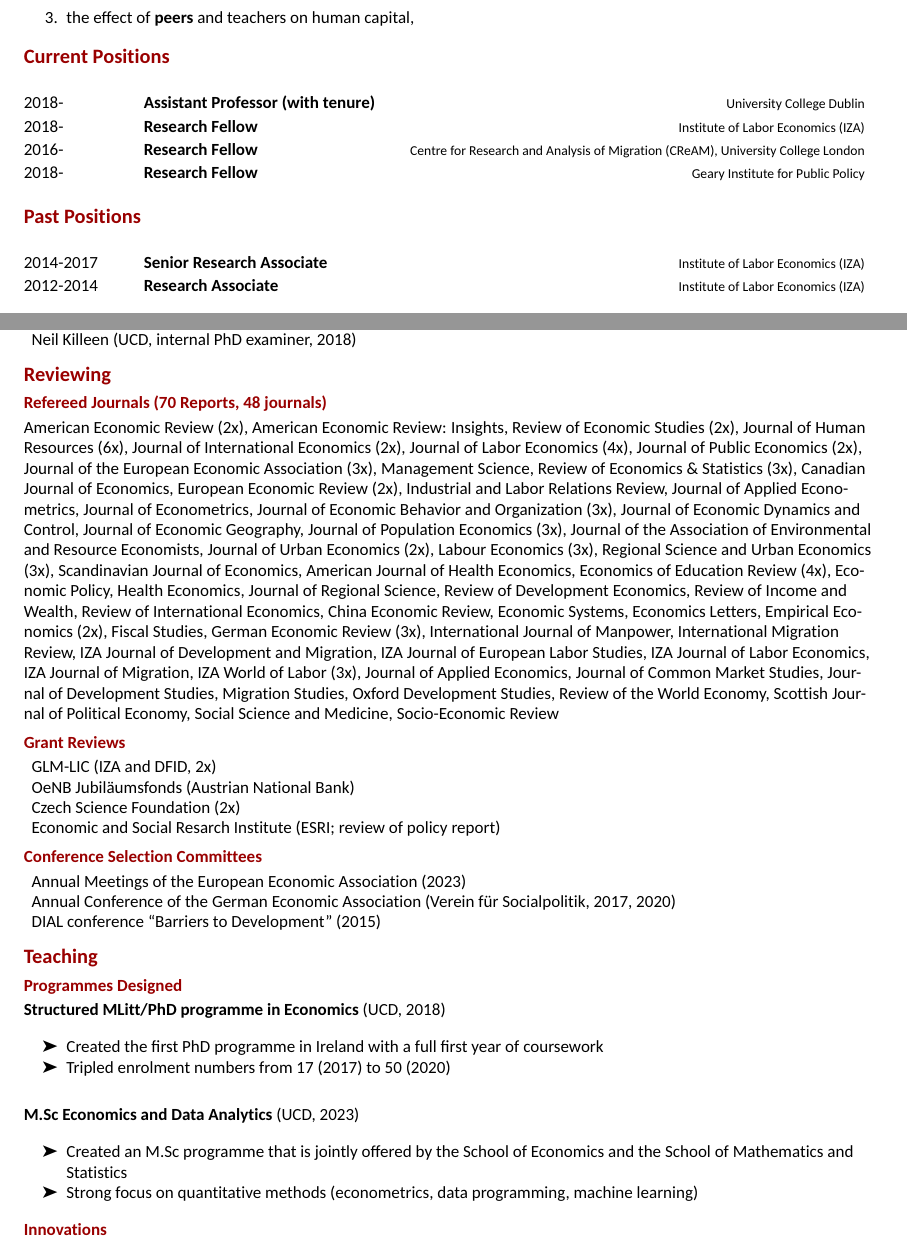
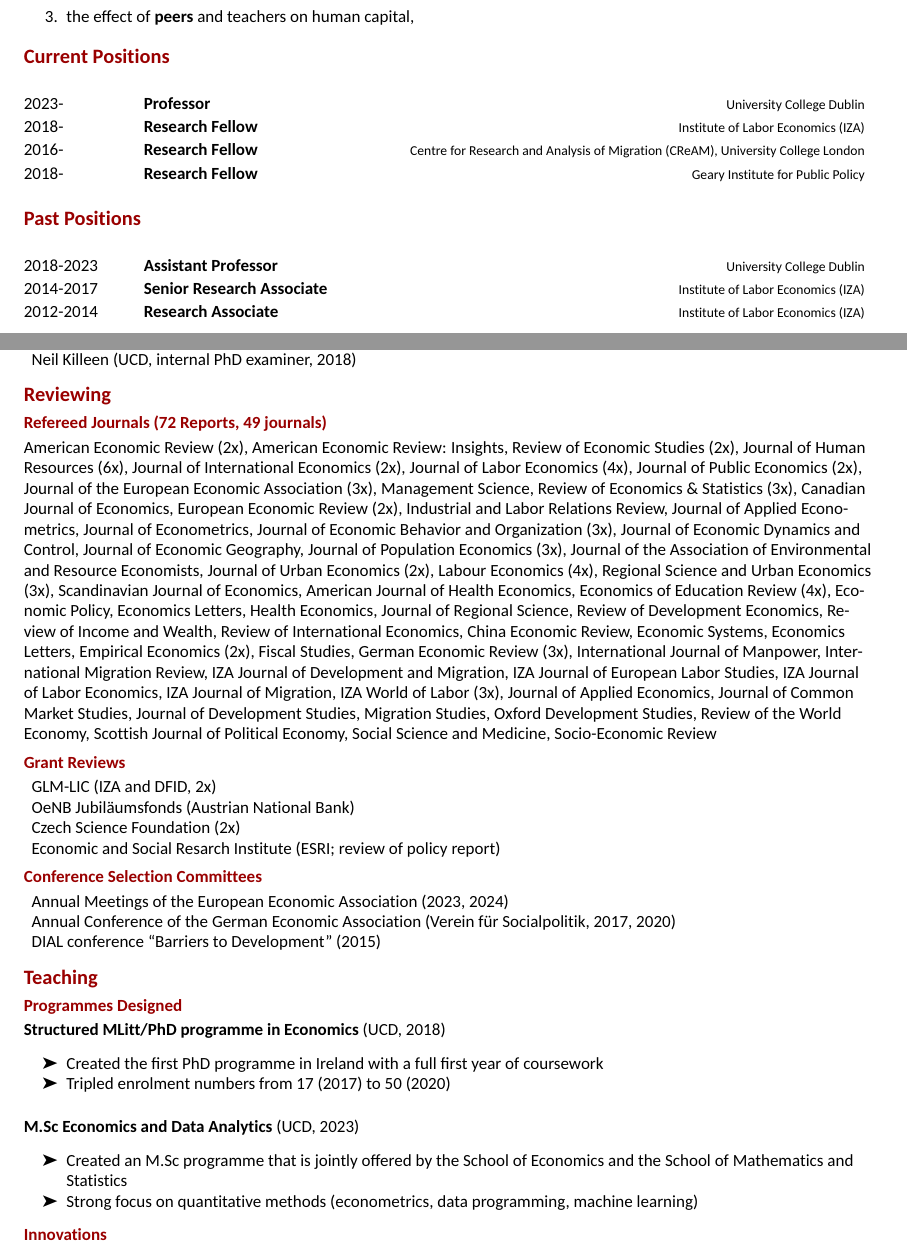
Before and after one commit to benelsner82/bencv, an R Markdown document (cv/cv_elsner.Rmd): two parts of pages 1 and 5 of 7, joined at a grey line, cut so that both start at the same text. The pictures show the output file cv/cv_elsner.pdf that the author committed with the source.

Commit message:
important update

```diff
--- a/cv/cv_elsner.Rmd
+++ b/cv/cv_elsner.Rmd
@@ -48,7 +48,7 @@ My research interests lie at the intersection of labour economics, international
 library(tibble)
 tribble(
   ~ Position, ~ Year, ~ Institution, ~ Where,
-  "Assistant Professor (with tenure)", "2018-", "University College Dublin", "Dublin, Ireland",
+  "Professor", "2023-", "University College Dublin", "Dublin, Ireland",
   "Research Fellow", "2018-", "Institute of Labor Economics (IZA)", "Bonn, Germany",
   "Research Fellow", "2016-", "Centre for Research and Analysis of Migration (CReAM), University College London", "London, UK",
   "Research Fellow", "2018-", "Geary Institute for Public Policy", "Dublin, Ireland",
@@ -62,6 +62,7 @@ tribble(
 library(tibble)
 tribble(
   ~ Position, ~ Year, ~ Institution, ~ Where,
+  "Assistant Professor", "2018-2023", "University College Dublin", "Dublin, Ireland",
   "Senior Research Associate", "2014-2017", "Institute of Labor Economics (IZA)", "Bonn, Germany",
   "Research Associate", "2012-2014", "Institute of Labor Economics (IZA)", "Bonn, Germany",
 ) %>%
@@ -359,13 +360,13 @@ Christoph Deuster (U Bonn, 2013; PhD student UC Louvain), Anusha De (UCD, 2019;
 
 # Reviewing
 
-## Refereed Journals (70 Reports, 48 journals)
+## Refereed Journals (72 Reports, 49 journals)
 
 American Economic Review (2x), American Economic Review: Insights, Review of Economic Studies (2x), Journal of Human Resources (6x), Journal of International Economics (2x), Journal of Labor Economics (4x), Journal of Public Economics (2x), Journal of the European
 Economic Association (3x), Management Science, Review of Economics & Statistics (3x), Canadian Journal of Economics, European Economic Review (2x), Industrial and Labor Relations Review, Journal of Applied Econometrics, Journal of Econometrics, Journal of
 Economic Behavior and Organization (3x), Journal of Economic Dynamics and
-Control,  Journal of Economic Geography, Journal of Population Economics (3x), Journal of the Association of Environmental and Resource Economists, Journal of Urban Economics (2x), Labour Economics (3x),
-Regional Science and Urban Economics (3x), Scandinavian Journal of Economics, American Journal of Health Economics, Economics of Education Review (4x), Economic Policy, Health Economics,
+Control,  Journal of Economic Geography, Journal of Population Economics (3x), Journal of the Association of Environmental and Resource Economists, Journal of Urban Economics (2x), Labour Economics (4x),
+Regional Science and Urban Economics (3x), Scandinavian Journal of Economics, American Journal of Health Economics, Economics of Education Review (4x), Economic Policy, Economics Letters, Health Economics,
 Journal of Regional Science, Review of Development Economics, Review of
 Income and Wealth, Review of International Economics, China Economic Review, Economic Systems, Economics Letters, Empirical Economics (2x), Fiscal Studies, German Economic
 Review (3x), International Journal of Manpower, International Migration Review, IZA Journal of Development and Migration, IZA Journal of European Labor
@@ -386,7 +387,7 @@ of Labor (3x), Journal of Applied Economics, Journal of Common Market Studies, J
 
 ## Conference Selection Committees
 
-|   Annual Meetings of the European Economic Association (2023)
+|   Annual Meetings of the European Economic Association (2023, 2024)
 
 |   Annual Conference of the German Economic Association (Verein für Socialpolitik, 2017, 2020)
 
```
Also changed, not shown: cv/cv_elsner.pdf, cv/cv_elsner.Rmd (6 more changed lines), 1 other file.
